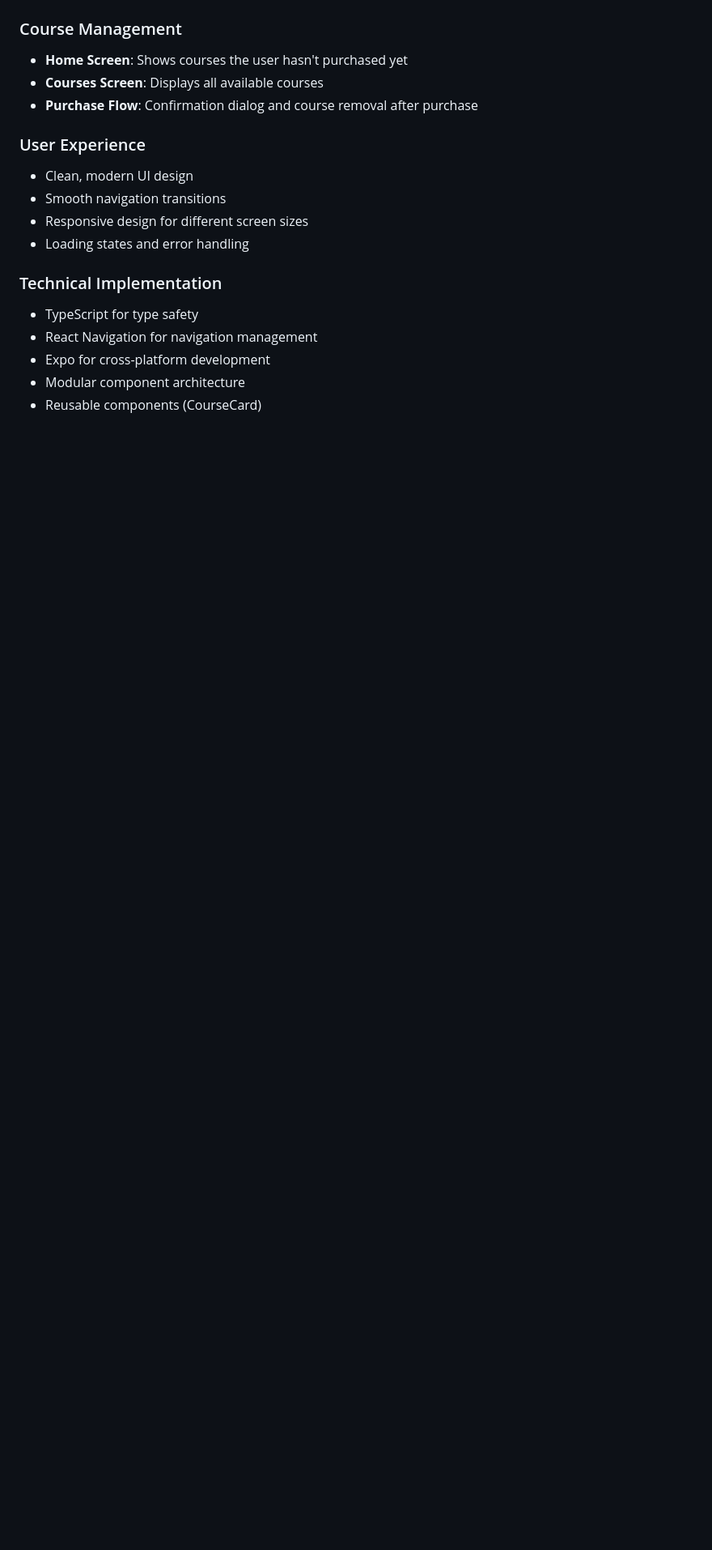
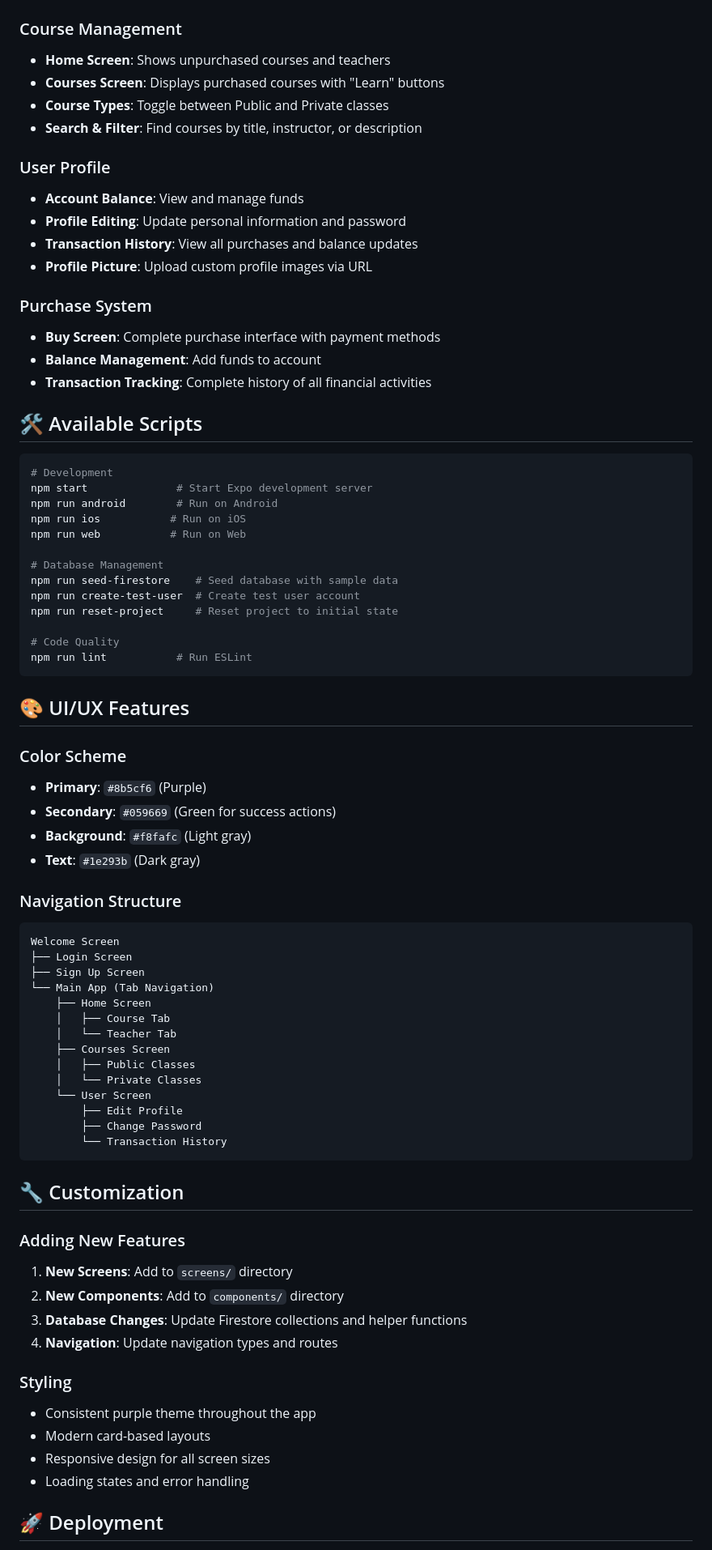
Before and after one commit to vutranquangminh/comp1786-mobile-application-design-and-development-customer-app, a Markdown page: README.md, the part around the change printed below. Shown: that part at 81% size. GitHub-like rendering; blank space fills up the shorter version.

Commit message:
add description

````diff
--- a/README.md
+++ b/README.md
@@ -284,19 +206,78 @@ For testing the login functionality:
 
 ### Course Management
-- **Home Screen**: Shows courses the user hasn't purchased yet
-- **Courses Screen**: Displays all available courses
-- **Purchase Flow**: Confirmation dialog and course removal after purchase
+- **Home Screen**: Shows unpurchased courses and teachers
+- **Courses Screen**: Displays purchased courses with "Learn" buttons
+- **Course Types**: Toggle between Public and Private classes
+- **Search & Filter**: Find courses by title, instructor, or description
 
-### User Experience
-- Clean, modern UI design
-- Smooth navigation transitions
-- Responsive design for different screen sizes
+### User Profile
+- **Account Balance**: View and manage funds
+- **Profile Editing**: Update personal information and password
+- **Transaction History**: View all purchases and balance updates
+- **Profile Picture**: Upload custom profile images via URL
+
+### Purchase System
+- **Buy Screen**: Complete purchase interface with payment methods
+- **Balance Management**: Add funds to account
+- **Transaction Tracking**: Complete history of all financial activities
+
+## 🛠️ Available Scripts
+
+```bash
+# Development
+npm start              # Start Expo development server
+npm run android        # Run on Android
+npm run ios           # Run on iOS
+npm run web           # Run on Web
+
+# Database Management
+npm run seed-firestore    # Seed database with sample data
+npm run create-test-user  # Create test user account
+npm run reset-project     # Reset project to initial state
+
+# Code Quality
+npm run lint           # Run ESLint
+```
+
+## 🎨 UI/UX Features
+
+### Color Scheme
+- **Primary**: `#8b5cf6` (Purple)
+- **Secondary**: `#059669` (Green for success actions)
+- **Background**: `#f8fafc` (Light gray)
+- **Text**: `#1e293b` (Dark gray)
+
+### Navigation Structure
+```
+Welcome Screen
+├── Login Screen
+├── Sign Up Screen
+└── Main App (Tab Navigation)
+    ├── Home Screen
+    │   ├── Course Tab
+    │   └── Teacher Tab
+    ├── Courses Screen
+    │   ├── Public Classes
+    │   └── Private Classes
+    └── User Screen
+        ├── Edit Profile
+        ├── Change Password
+        └── Transaction History
+```
+
+## 🔧 Customization
+
+### Adding New Features
+1. **New Screens**: Add to `screens/` directory
+2. **New Components**: Add to `components/` directory
+3. **Database Changes**: Update Firestore collections and helper functions
+4. **Navigation**: Update navigation types and routes
+
+### Styling
+- Consistent purple theme throughout the app
+- Modern card-based layouts
+- Responsive design for all screen sizes
 - Loading states and error handling
 
-### Technical Implementation
-- TypeScript for type safety
-- React Navigation for navigation management
-- Expo for cross-platform development
-- Modular component architecture
-- Reusable components (CourseCard)
+## 🚀 Deployment
 
````
Also changed, not shown: other parts of README.md (+206 -291 lines).
